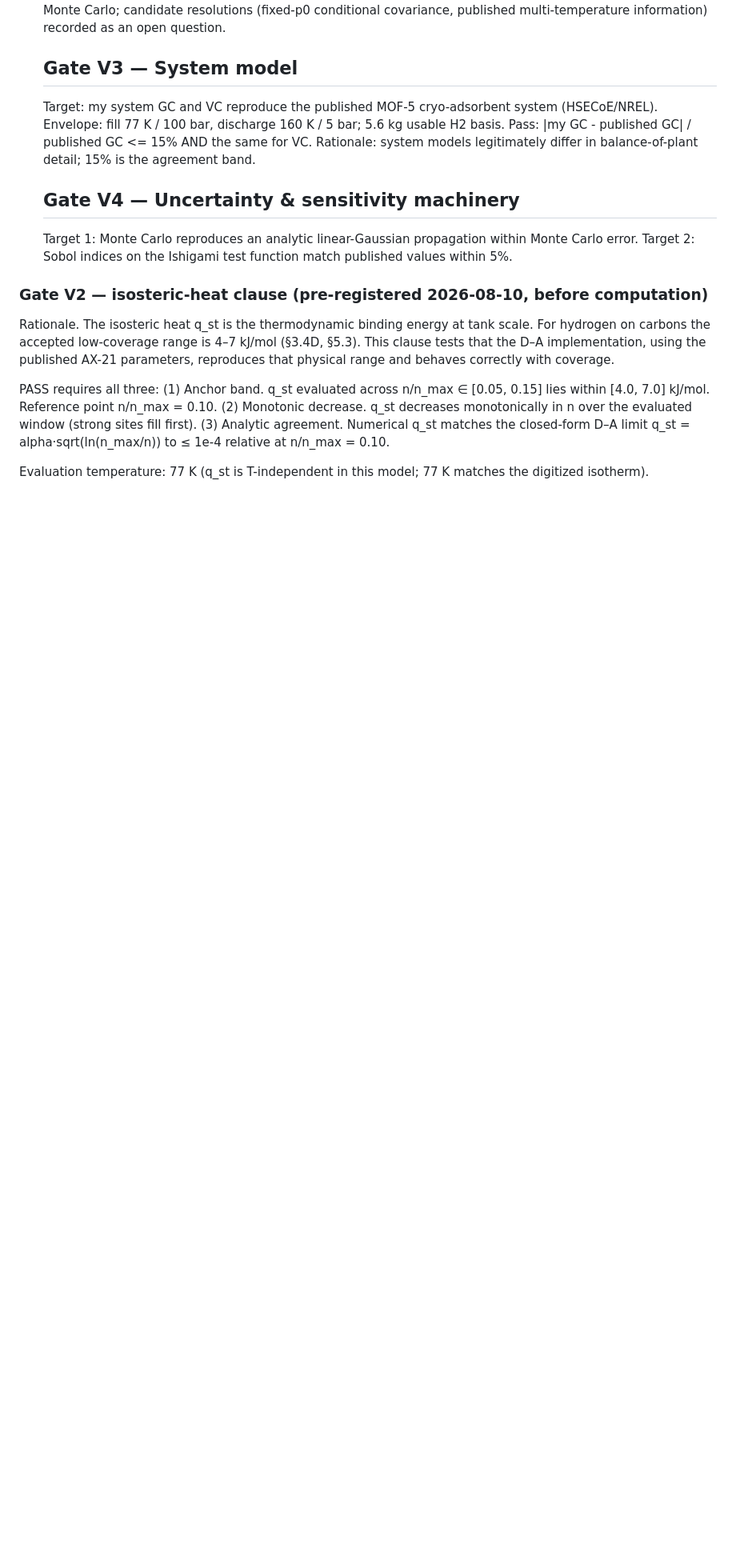
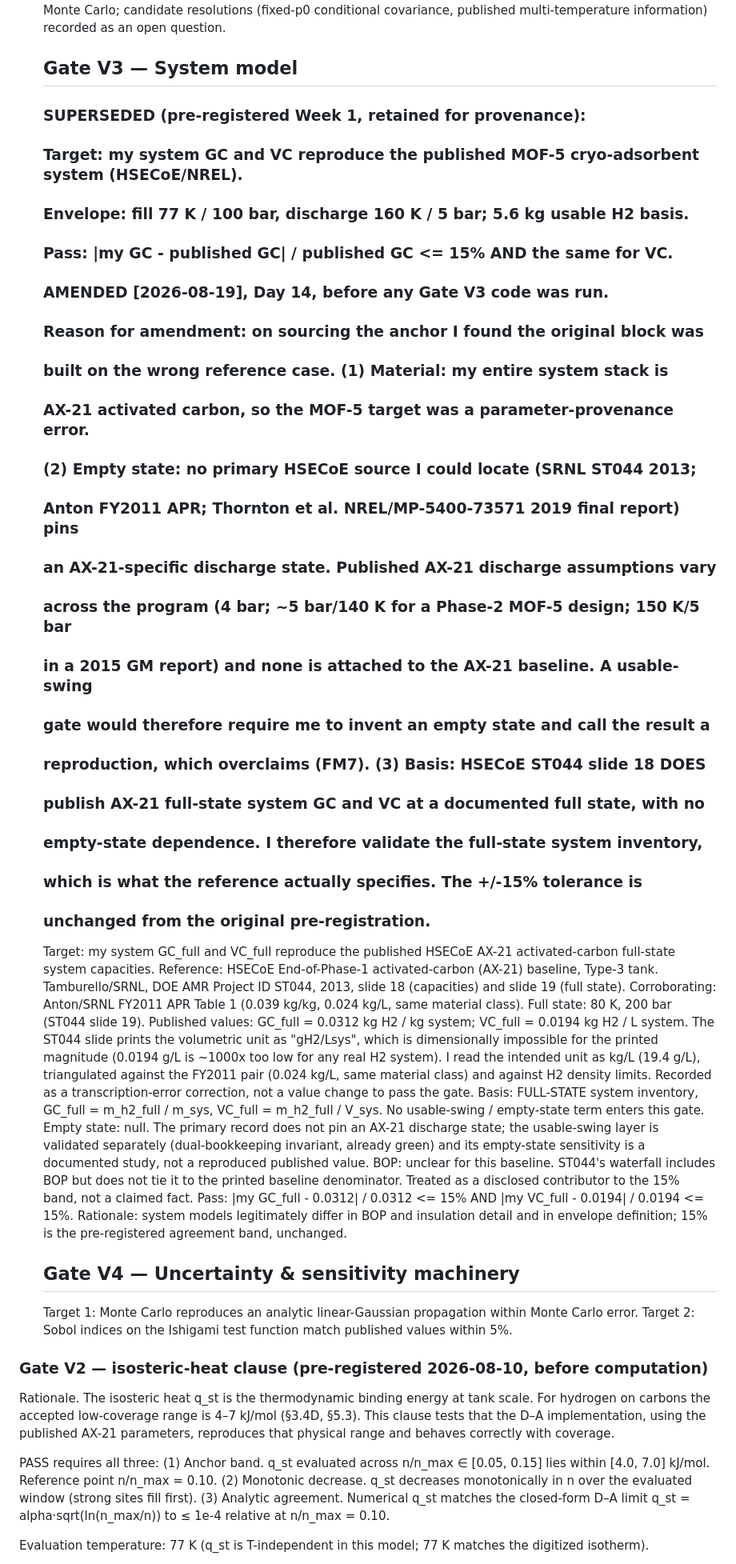
Before and after one commit to AvinGupta-ship-it/h2star, a Markdown page: docs/validation_plan.md, the part around the change. Shown at 80% size. GitHub-like rendering; blank space fills up the shorter version.

Commit message:
Amend Gate V3 pre-registration: AX-21 full-state basis, MOF-5 case superseded

```diff
--- a/docs/validation_plan.md
+++ b/docs/validation_plan.md
@@ -56,10 +56,53 @@ material-parameter Monte Carlo; candidate resolutions (fixed-p0 conditional cova
 published multi-temperature information) recorded as an open question.
 
   ## Gate V3 — System model
-   Target: my system GC and VC reproduce the published MOF-5 cryo-adsorbent system (HSECoE/NREL).
-   Envelope: fill 77 K / 100 bar, discharge 160 K / 5 bar; 5.6 kg usable H2 basis.
-   Pass: |my GC - published GC| / published GC <= 15%  AND  the same for VC.
-   Rationale: system models legitimately differ in balance-of-plant detail; 15% is the agreement band.
+     ### SUPERSEDED (pre-registered Week 1, retained for provenance):
+  ### Target: my system GC and VC reproduce the published MOF-5 cryo-adsorbent system (HSECoE/NREL).
+  ### Envelope: fill 77 K / 100 bar, discharge 160 K / 5 bar; 5.6 kg usable H2 basis.
+  ### Pass: |my GC - published GC| / published GC <= 15% AND the same for VC.
+  ###
+  ### AMENDED [2026-08-19], Day 14, before any Gate V3 code was run.
+  ### Reason for amendment: on sourcing the anchor I found the original block was
+  ### built on the wrong reference case. (1) Material: my entire system stack is
+  ### AX-21 activated carbon, so the MOF-5 target was a parameter-provenance error.
+  ### (2) Empty state: no primary HSECoE source I could locate (SRNL ST044 2013;
+  ### Anton FY2011 APR; Thornton et al. NREL/MP-5400-73571 2019 final report) pins
+  ### an AX-21-specific discharge state. Published AX-21 discharge assumptions vary
+  ### across the program (4 bar; ~5 bar/140 K for a Phase-2 MOF-5 design; 150 K/5 bar
+  ### in a 2015 GM report) and none is attached to the AX-21 baseline. A usable-swing
+  ### gate would therefore require me to invent an empty state and call the result a
+  ### reproduction, which overclaims (FM7). (3) Basis: HSECoE ST044 slide 18 DOES
+  ### publish AX-21 full-state system GC and VC at a documented full state, with no
+  ### empty-state dependence. I therefore validate the full-state system inventory,
+  ### which is what the reference actually specifies. The +/-15% tolerance is
+  ### unchanged from the original pre-registration.
+
+  Target: my system GC_full and VC_full reproduce the published HSECoE AX-21
+    activated-carbon full-state system capacities.
+  Reference: HSECoE End-of-Phase-1 activated-carbon (AX-21) baseline, Type-3 tank.
+    Tamburello/SRNL, DOE AMR Project ID ST044, 2013, slide 18 (capacities) and
+    slide 19 (full state). Corroborating: Anton/SRNL FY2011 APR Table 1 (0.039
+    kg/kg, 0.024 kg/L, same material class).
+  Full state: 80 K, 200 bar (ST044 slide 19).
+  Published values: GC_full = 0.0312 kg H2 / kg system; VC_full = 0.0194 kg H2 / L
+    system. The ST044 slide prints the volumetric unit as "gH2/Lsys", which is
+    dimensionally impossible for the printed magnitude (0.0194 g/L is ~1000x too
+    low for any real H2 system). I read the intended unit as kg/L (19.4 g/L),
+    triangulated against the FY2011 pair (0.024 kg/L, same material class) and
+    against H2 density limits. Recorded as a transcription-error correction, not a
+    value change to pass the gate.
+  Basis: FULL-STATE system inventory, GC_full = m_h2_full / m_sys,
+    VC_full = m_h2_full / V_sys. No usable-swing / empty-state term enters this gate.
+  Empty state: null. The primary record does not pin an AX-21 discharge state;
+    the usable-swing layer is validated separately (dual-bookkeeping invariant,
+    already green) and its empty-state sensitivity is a documented study, not a
+    reproduced published value.
+  BOP: unclear for this baseline. ST044's waterfall includes BOP but does not tie
+    it to the printed baseline denominator. Treated as a disclosed contributor to
+    the 15% band, not a claimed fact.
+  Pass: |my GC_full - 0.0312| / 0.0312 <= 15% AND |my VC_full - 0.0194| / 0.0194 <= 15%.
+  Rationale: system models legitimately differ in BOP and insulation detail and in
+    envelope definition; 15% is the pre-registered agreement band, unchanged.
 
   ## Gate V4 — Uncertainty & sensitivity machinery
    Target 1: Monte Carlo reproduces an analytic linear-Gaussian propagation within Monte Carlo error.
```
